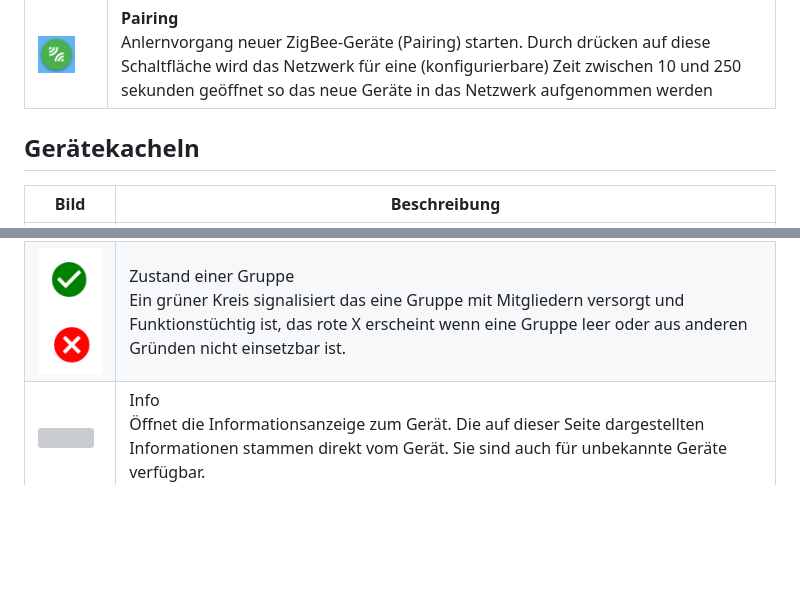
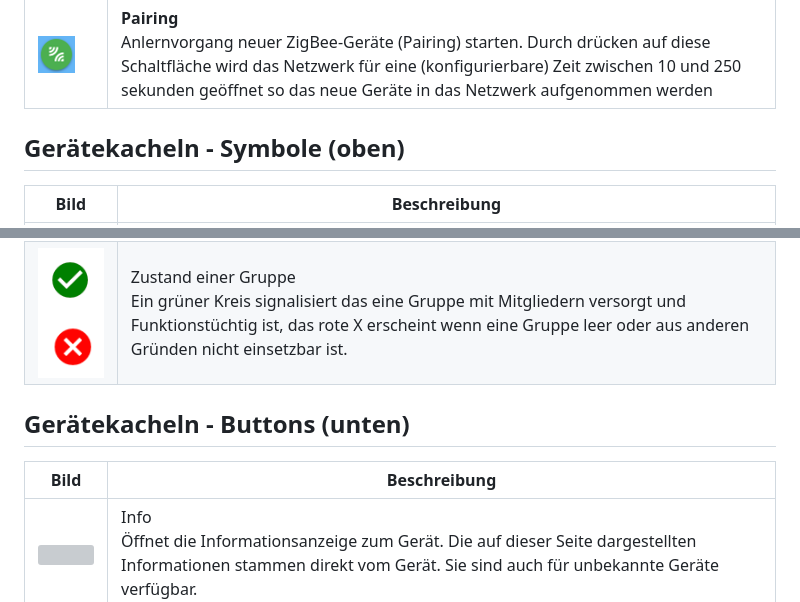
Before and after one commit to ioBroker/ioBroker.zigbee, a Markdown page: docs/de/readme.md, 2 parts joined by grey strips. Drawn GitHub-style; blank space fills up the shorter version; grey boxes are pictures that could not be loaded.

```diff
--- a/docs/de/readme.md
+++ b/docs/de/readme.md
@@ -108,13 +108,16 @@ In Beiden Fällen ist es hinreichend den Adapter neu zu starten - die entspreche
 | ![](img/Bild33.png) | **Touchlink zurücksetzen und koppeln** <br> Touchlink ist eine Funktion von des Zigbee Light Link (ZLL), die es physisch nahe beieinander liegenden Geräten ermöglicht miteinander zu kommunizieren, ohne an einen Koordinator angebunden zu sein. Diese Funktion wird nicht von allen Geräten unterstützt. Um ein ZigBee-Gerät über Touchlink auf Werkseinstellungen zurückzusetzen, bringe das Gerät in die Nähe (< 10 cm) des ZigBee-Koordinators und drücke dann das grüne Symbol. **Warnung** durch inkorrekte Umsetzung des Touchlink reset Prozesses kann es passieren das auch Geräte mit grösserem Abstand zurück gesetzt werden. Im Zweifelsfall ist es Angeraten eventuell betroffene Geräte kurzfristig stromlos zu machen.  |
 | ![](img/Bild34.png) | **Pairing mit QR Code**  <br>Es gibt Geräte die für das Pairing mit einem Netzwerk einen zusätzlichen Sicherheitscode benötigen. Dieser ist üblicherweise als QR Code auf dem und/oder der Anleitung angebracht. Ein Pairing mit diesen Geräten kann nur erfolgen wenn der entsprechende Code vorher angegeben wurde. **Hinweis** In vielen Anleitungen sind werden QR Codes angegeben die mit der Herstellerspezifischen App gelesen werden sollen um das Gerät an das Hersteller-Gateway anzubinden, obwohl die Geräte keinen Sicherheitscode unterstützen. In diesem Fall gibt der Adapter einen Fehler wenn versucht wird den Code einzugeben. Wenn das passiert macht es Sinn zu versuchen das Gerät 'normal' anzulernen.  |
 | ![](img/Bild35.png) | **Pairing**  <br> Anlernvorgang neuer ZigBee-Geräte (Pairing) starten. Durch drücken auf diese Schaltfläche wird das Netzwerk für eine (konfigurierbare) Zeit zwischen 10 und 250 sekunden geöffnet so das neue Geräte in das Netzwerk aufgenommen werden
-## Gerätekacheln
+## Gerätekacheln - Symbole (oben)
 | Bild  | Beschreibung  |
 |---------------------|--------------------------------------------------------------------------------------------------------------------------------------------------------------------------------------------------------------------------------------------------------------------------------------------------------------------------------------------------------------------------------------------------------------------------------------------------------------------------------------------------------------------------------------------------------------------------------------------------------------------------------------------------------------------------------------------------------------|
 | ![](img/Bild36.png) | Zeit seit mit diesem ZigBee-Gerät  <br> zuletzt ein Datenaustausch stattgefunden hat.  |
 | ![](img/battery.png) | Batteriestand <br> sofern das Gerät einen Batteriestand meldet.  |
 | ![](img/Bild37.png)<br>![](img/disconnected.png) | Stärke des ZigBee-Funksignals <br> an diesem ZigBee-Gerät (<10 schlecht, <50 mittel, >50 gut).ZigBee ist ein Funk-Mesh-Netzwerk. Die meisten netzbetriebenen ZigBee-Geräte (z.B. Philips Hue Lampe) können als ZigBee-Router wirken, also als Funkknotenpunkt. ZigBee-Geräte müssen somit nicht zwingend eine direkte Funkverbindung zum Koordinator aufbauen sondern können stattdessen jeden Router im Netzwerk zur Funkverbindung nutzen. Mit jedem ZigBee-Router wird somit die Funkreichweite des Netzwerkes erweitert. Alle ZigBee-Geräte prüfen regelmäßig, ob es eine bessere Funkroute gibt und stellen sich automatisch um. Dieser Vorgang kann jedoch etliche Minuten dauern.<br>Eine manuelle zuordnugn von Geräten zu Routern ist **nicht** möglich.<br> Das rote, durchgestrichene Symbol wird angezeigt wenn ein Gerät als 'nicht verbunden' gewertet wird. |
 | ![](img/grp_ok.png) ![](img/grp_nok.png) | Zustand einer Gruppe <br> Ein grüner Kreis signalisiert das eine Gruppe mit Mitgliedern versorgt und Funktionstüchtig ist, das rote X erscheint wenn eine Gruppe leer oder aus anderen Gründen nicht einsetzbar ist.  |
+## Gerätekacheln - Buttons (unten)
+| Bild  | Beschreibung  |
+|---------------------|--------------------------------------------------------------------------------------------------------------------------------------------------------------------------------------------------------------------------------------------------------------------------------------------------------------------------------------------------------------------------------------------------------------------------------------------------------------------------------------------------------------------------------------------------------------------------------------------------------------------------------------------------------------------------------------------------------------|
 | ![](img/info.png) | Info <br> Öffnet die Informationsanzeige zum Gerät. Die auf dieser Seite dargestellten Informationen stammen direkt vom Gerät. Sie sind auch für unbekannte Geräte verfügbar.  |
 | ![](img/debug.png) | Gerät debuggen <br> Aktiviert / deaktivert die Erzeugung von erweiterten Debug-Meldungen für dieses Gerät. Die Farbe des Icons zeigt den aktuellen Status an: (Schwarz/Weiss: keine Debug Meldungen, Grün Debug Meldungen - deaktivierbar mit dieser Schaltflächce. Orange - Debug Meldungen via Filter unter zigbee.x.info.debugmessages.  |
 | ![](img/on_off.png) | An/Aus <br> Mit dieser Schaltfläche kann ein Gerät aktiviert / deaktiviert werden. Mit deaktiverten Geräten findet keine Kommunikation statt. |
```
Also changed, not shown: other parts of docs/de/readme.md (+1 -0 lines).
